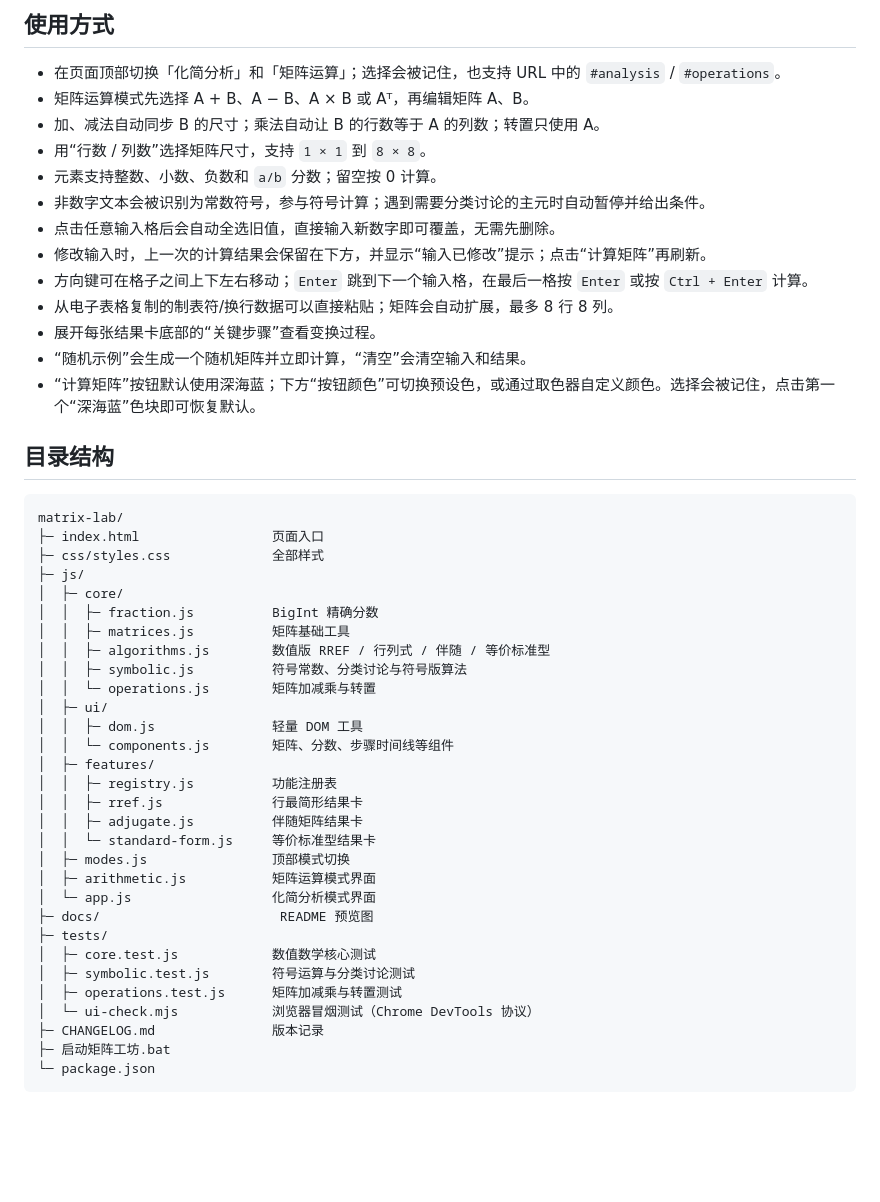
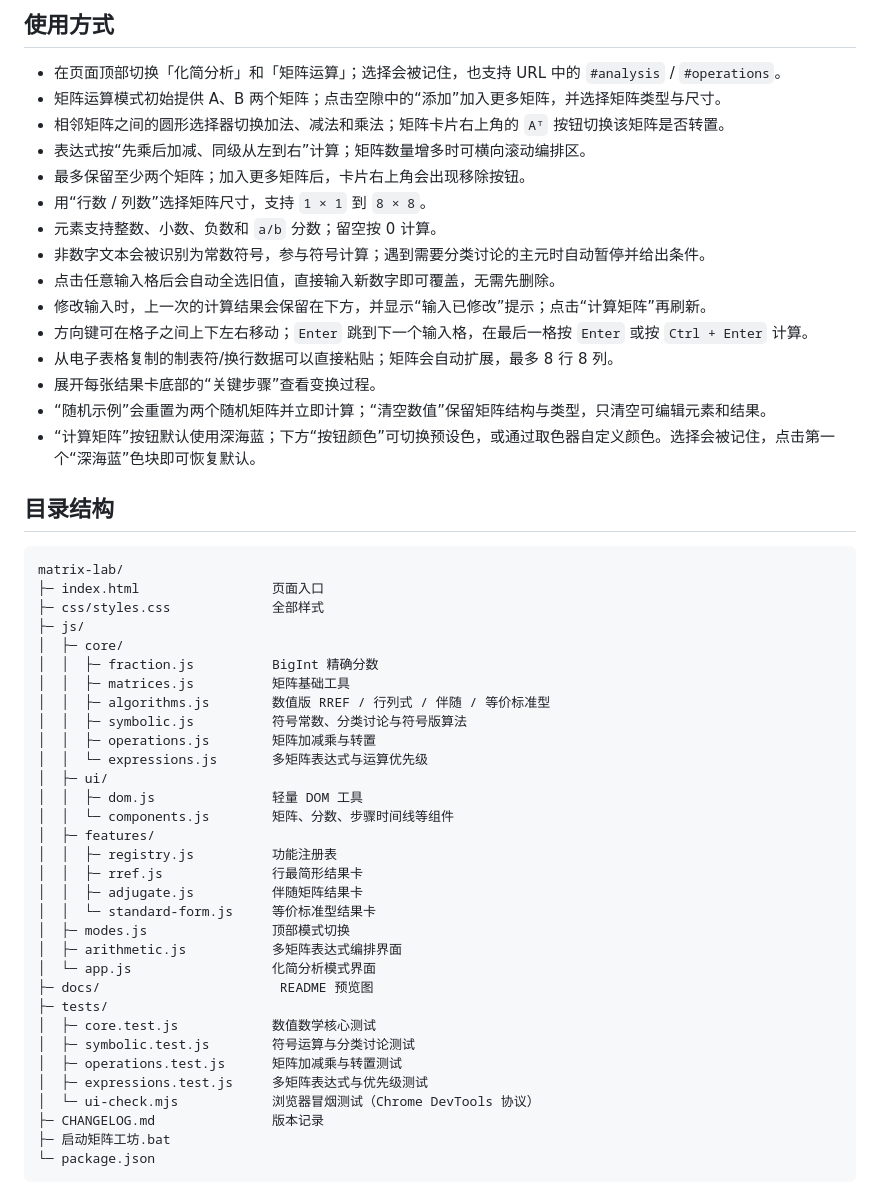
Before and after one commit to ZenithOliver/matrix-lab, a Markdown page: README.md, the part around the change printed below. Drawn GitHub-style; blank space fills up the shorter version.

```diff
--- a/README.md
+++ b/README.md
@@ -56,8 +64,10 @@
 ## 使用方式
 
 - 在页面顶部切换「化简分析」和「矩阵运算」；选择会被记住，也支持 URL 中的 `#analysis` / `#operations`。
-- 矩阵运算模式先选择 A + B、A − B、A × B 或 Aᵀ，再编辑矩阵 A、B。
-- 加、减法自动同步 B 的尺寸；乘法自动让 B 的行数等于 A 的列数；转置只使用 A。
+- 矩阵运算模式初始提供 A、B 两个矩阵；点击空隙中的“添加”加入更多矩阵，并选择矩阵类型与尺寸。
+- 相邻矩阵之间的圆形选择器切换加法、减法和乘法；矩阵卡片右上角的 `Aᵀ` 按钮切换该矩阵是否转置。
+- 表达式按“先乘后加减、同级从左到右”计算；矩阵数量增多时可横向滚动编排区。
+- 最多保留至少两个矩阵；加入更多矩阵后，卡片右上角会出现移除按钮。
 - 用“行数 / 列数”选择矩阵尺寸，支持 `1 × 1` 到 `8 × 8`。
 - 元素支持整数、小数、负数和 `a/b` 分数；留空按 0 计算。
 - 非数字文本会被识别为常数符号，参与符号计算；遇到需要分类讨论的主元时自动暂停并给出条件。
@@ -66,7 +76,7 @@
 - 方向键可在格子之间上下左右移动；`Enter` 跳到下一个输入格，在最后一格按 `Enter` 或按 `Ctrl + Enter` 计算。
 - 从电子表格复制的制表符/换行数据可以直接粘贴；矩阵会自动扩展，最多 8 行 8 列。
 - 展开每张结果卡底部的“关键步骤”查看变换过程。
-- “随机示例”会生成一个随机矩阵并立即计算，“清空”会清空输入和结果。
+- “随机示例”会重置为两个随机矩阵并立即计算；“清空数值”保留矩阵结构与类型，只清空可编辑元素和结果。
 - “计算矩阵”按钮默认使用深海蓝；下方“按钮颜色”可切换预设色，或通过取色器自定义颜色。选择会被记住，点击第一个“深海蓝”色块即可恢复默认。
 
 ## 目录结构
@@ -81,7 +91,8 @@ matrix-lab/
 │  │  ├─ matrices.js          矩阵基础工具
 │  │  ├─ algorithms.js        数值版 RREF / 行列式 / 伴随 / 等价标准型
 │  │  ├─ symbolic.js          符号常数、分类讨论与符号版算法
-│  │  └─ operations.js        矩阵加减乘与转置
+│  │  ├─ operations.js        矩阵加减乘与转置
+│  │  └─ expressions.js       多矩阵表达式与运算优先级
 │  ├─ ui/
 │  │  ├─ dom.js               轻量 DOM 工具
 │  │  └─ components.js        矩阵、分数、步骤时间线等组件
@@ -91,13 +102,14 @@ matrix-lab/
 │  │  ├─ adjugate.js          伴随矩阵结果卡
 │  │  └─ standard-form.js     等价标准型结果卡
 │  ├─ modes.js                顶部模式切换
-│  ├─ arithmetic.js           矩阵运算模式界面
+│  ├─ arithmetic.js           多矩阵表达式编排界面
 │  └─ app.js                  化简分析模式界面
 ├─ docs/                       README 预览图
 ├─ tests/
 │  ├─ core.test.js            数值数学核心测试
 │  ├─ symbolic.test.js        符号运算与分类讨论测试
 │  ├─ operations.test.js      矩阵加减乘与转置测试
+│  ├─ expressions.test.js     多矩阵表达式与优先级测试
 │  └─ ui-check.mjs            浏览器冒烟测试（Chrome DevTools 协议）
 ├─ CHANGELOG.md               版本记录
 ├─ 启动矩阵工坊.bat
```
Also changed, not shown: other parts of README.md (+13 -5 lines), CHANGELOG.md (+16 -0 lines), docs/preview-add-matrix.png (added), docs/preview-arithmetic.png, docs/preview-symbolic.png, docs/preview.png, 7 other files.
